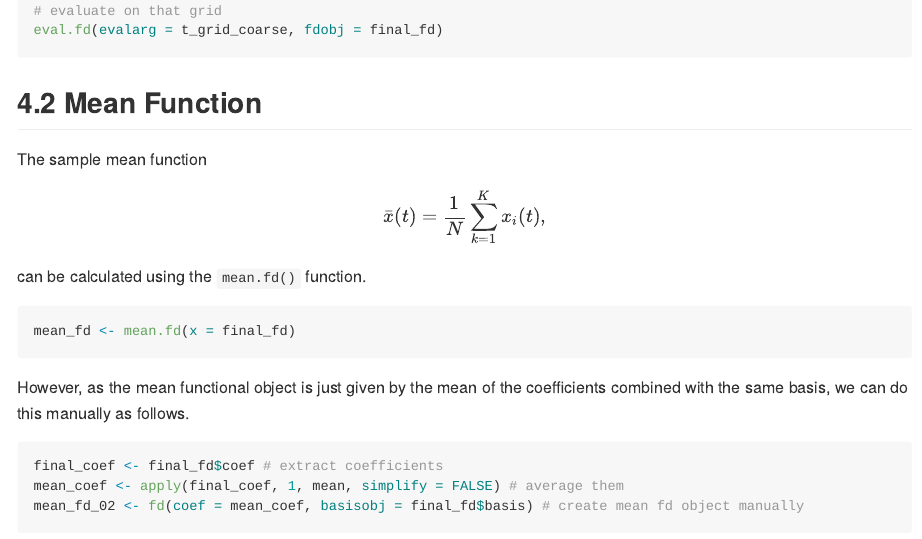
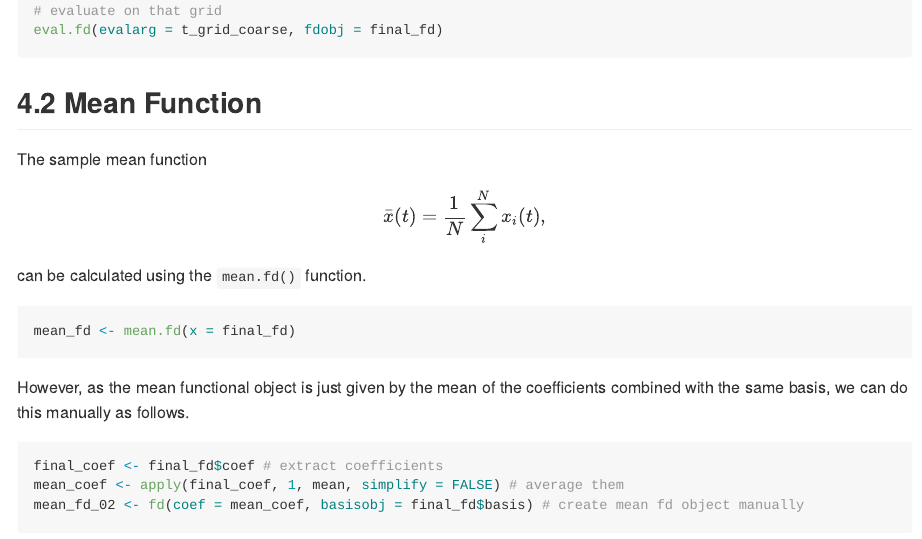
Before and after one commit to edwardgunning/ISBS-Short-Course, an R Markdown document (practicals/01-smoothing.Rmd): the page in a window 1100 px wide, from 6670 px down. The pictures show the output file practicals/01-smoothing.md that the author committed with the source, drawn offline in the style of GitHub.

Commit message:
update smoothing

````diff
--- a/practicals/01-smoothing.Rmd
+++ b/practicals/01-smoothing.Rmd
@@ -248,7 +248,7 @@ eval.fd(evalarg = t_grid_coarse, fdobj = final_fd)
 
 ## Mean Function
 
-The sample mean function $$\bar{x}(t) = \frac{1}{N}\sum_{k=1}^K x_i(t),$$ can be calculated using the `mean.fd()` function.
+The sample mean function $$\bar{x}(t) = \frac{1}{N}\sum_{i}^N x_i(t),$$ can be calculated using the `mean.fd()` function.
 
 ```{r, eval = F}
 mean_fd <- mean.fd(x = final_fd)
````
Also changed, not shown: practicals/01-smoothing.md.
